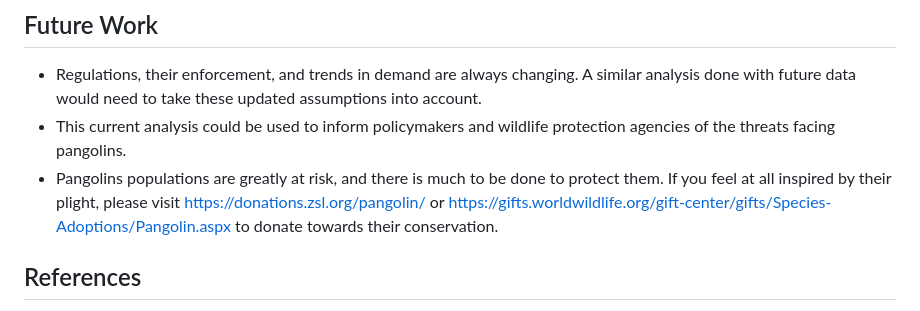
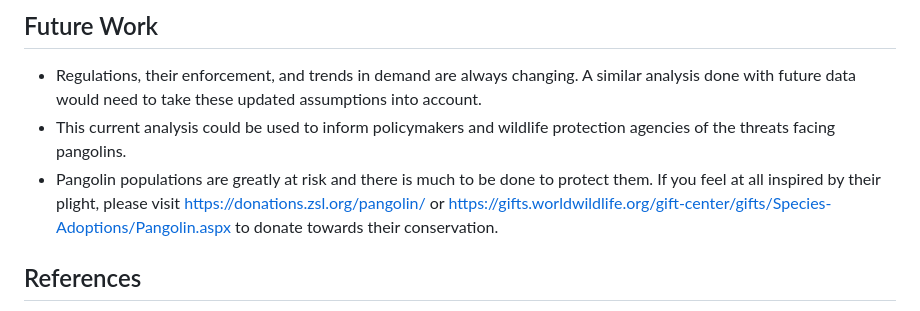
Before and after one commit to ACM40960/project-meganvdr, a Markdown page: README.md, the part around the change. Rendered like a GitHub page.

Commit message:
Grammar edits

```diff
--- a/README.md
+++ b/README.md
@@ -110,7 +110,7 @@ Due to these factors the data may provide a skewed view of the true trading acti
 
 - Regulations, their enforcement, and trends in demand are always changing.  A similar analysis done with future data would need to take these updated assumptions into account.
 - This current analysis could be used to inform policymakers and wildlife protection agencies of the threats facing pangolins.
-- Pangolins populations are greatly at risk, and there is much to be done to protect them.  If you feel at all inspired by their plight, please visit https://donations.zsl.org/pangolin/ or https://gifts.worldwildlife.org/gift-center/gifts/Species-Adoptions/Pangolin.aspx to donate towards their conservation.
+- Pangolin populations are greatly at risk and there is much to be done to protect them.  If you feel at all inspired by their plight, please visit https://donations.zsl.org/pangolin/ or https://gifts.worldwildlife.org/gift-center/gifts/Species-Adoptions/Pangolin.aspx to donate towards their conservation.
 
 ## References
 
```
